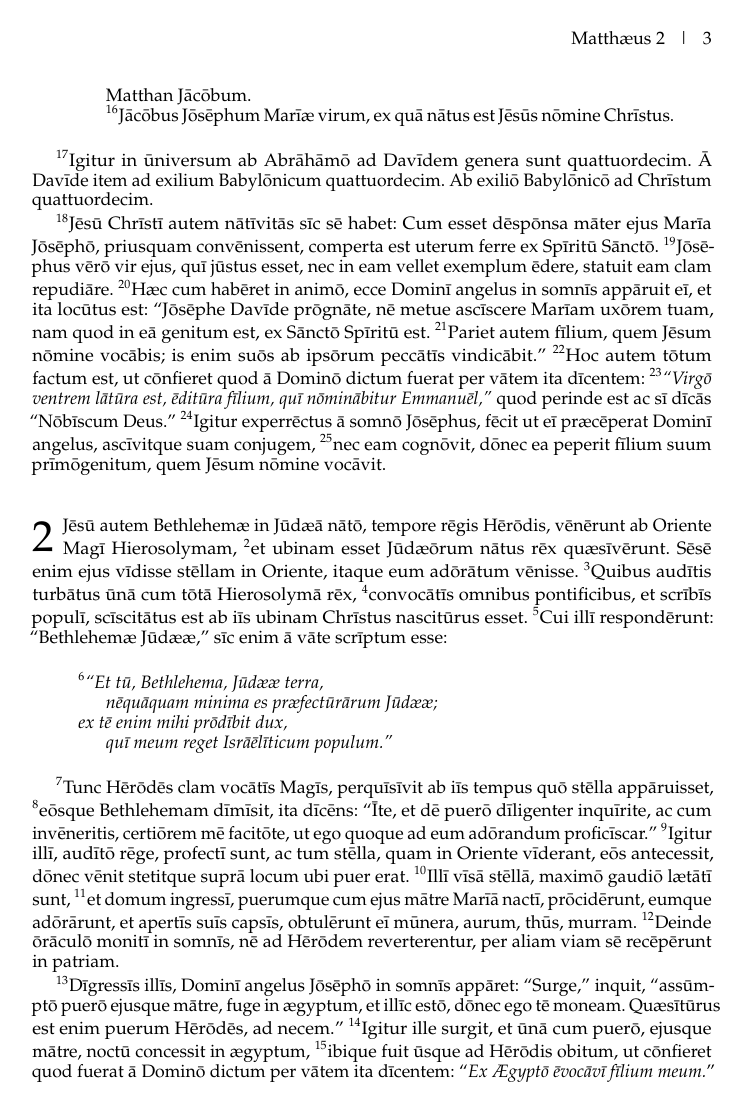
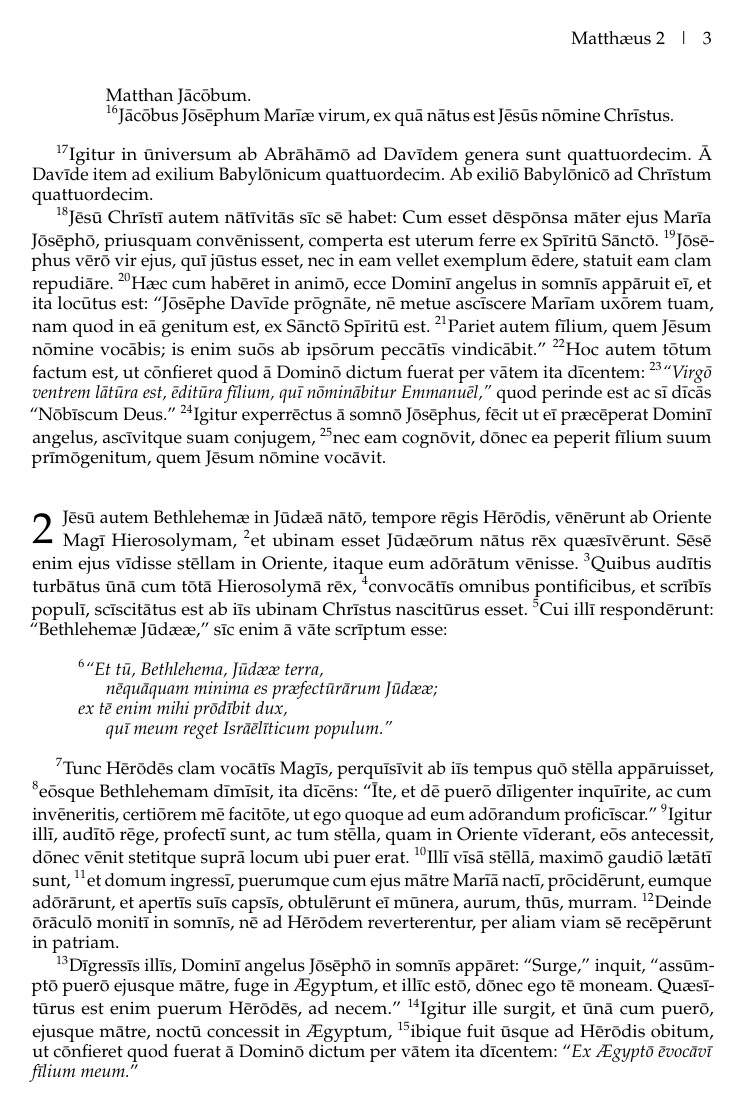
Before and after one commit to njand/biblia-castellionis, a LaTeX book (LaTeX/main.tex, which reads LaTeX/biblia/novum foedus/matthaeus.tex): page 7 of 13. Compiled offline with pdfLaTeX.

Commit message:
Updates from Overleaf

```diff
--- a/LaTeX/biblia/novum foedus/matthaeus.tex
+++ b/LaTeX/biblia/novum foedus/matthaeus.tex
@@ -85,8 +85,8 @@ quī meum reget Isrāēlīticum populum.''}
 \Versus et domum ingressī, puerumque cum ejus mātre Marīā nactī, prōcidērunt, eumque adōrārunt, et apertīs suīs capsīs, obtulērunt eī mūnera, aurum, thūs, murram.
 \Versus Deinde ōrāculō monitī in somnīs, nē ad Hērōdem reverterentur, per aliam viam sē recēpērunt in patriam.
 
-\Versus Dīgressīs illīs, Dominī angelus Jōsēphō in somnīs appāret: ``Surge,'' inquit, ``assūm\-ptō puerō ejusque mātre, fuge in ægyptum, et illīc estō, dōnec ego tē moneam. Quæsītūrus est enim puerum Hērōdēs, ad necem.''
-\Versus Igitur ille surgit, et ūnā cum puerō, ejusque mātre, noctū concessit in ægyptum,
+\Versus Dīgressīs illīs, Dominī angelus Jōsēphō in somnīs appāret: ``Surge,'' inquit, ``assūm\-ptō puerō ejusque mātre, fuge in Ægyptum, et illīc estō, dōnec ego tē moneam. Quæsī\-tūrus est enim puerum Hērōdēs, ad necem.''
+\Versus Igitur ille surgit, et ūnā cum puerō, ejusque mātre, noctū concessit in Ægyptum,
 \Versus ibique fuit ūsque ad Hērōdis obitum, ut cōnfieret quod fuerat ā Dominō dictum per vātem ita dīcentem: ``\emph{Ex Ægyptō ēvocāvī fīlium meum.}''
 
 \Versus Tunc Hērōdēs, vidēns sē ā Magīs illūsum esse, adeō īrātus est, ut mīserit interfectum puerōs, quotquot Bethlehemæ, et in tōtō ejus territōriō erant, īnfrā bīmātum, prō tempore quod ā magīs perquīsierat.
```
Also changed, not shown: LaTeX/biblia/novum foedus/matthaeus.tex (4 more changed lines).
